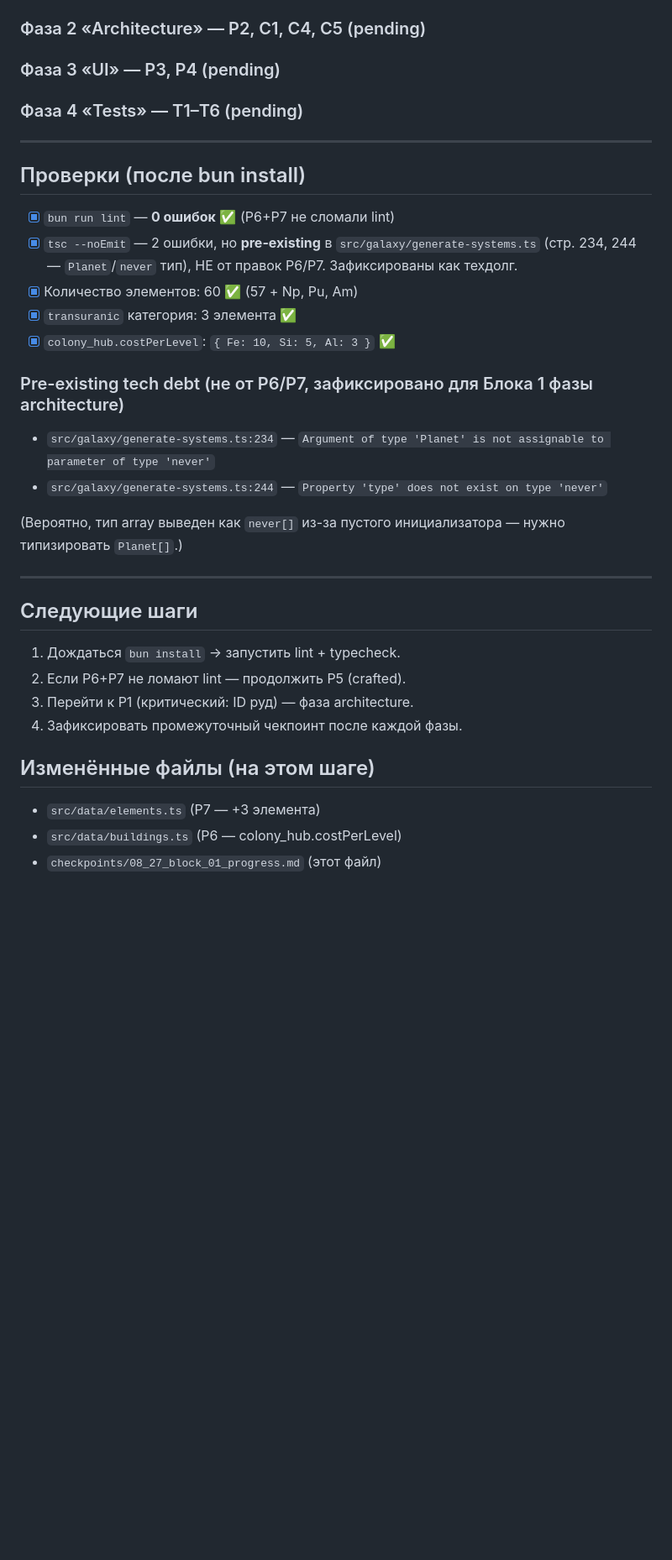
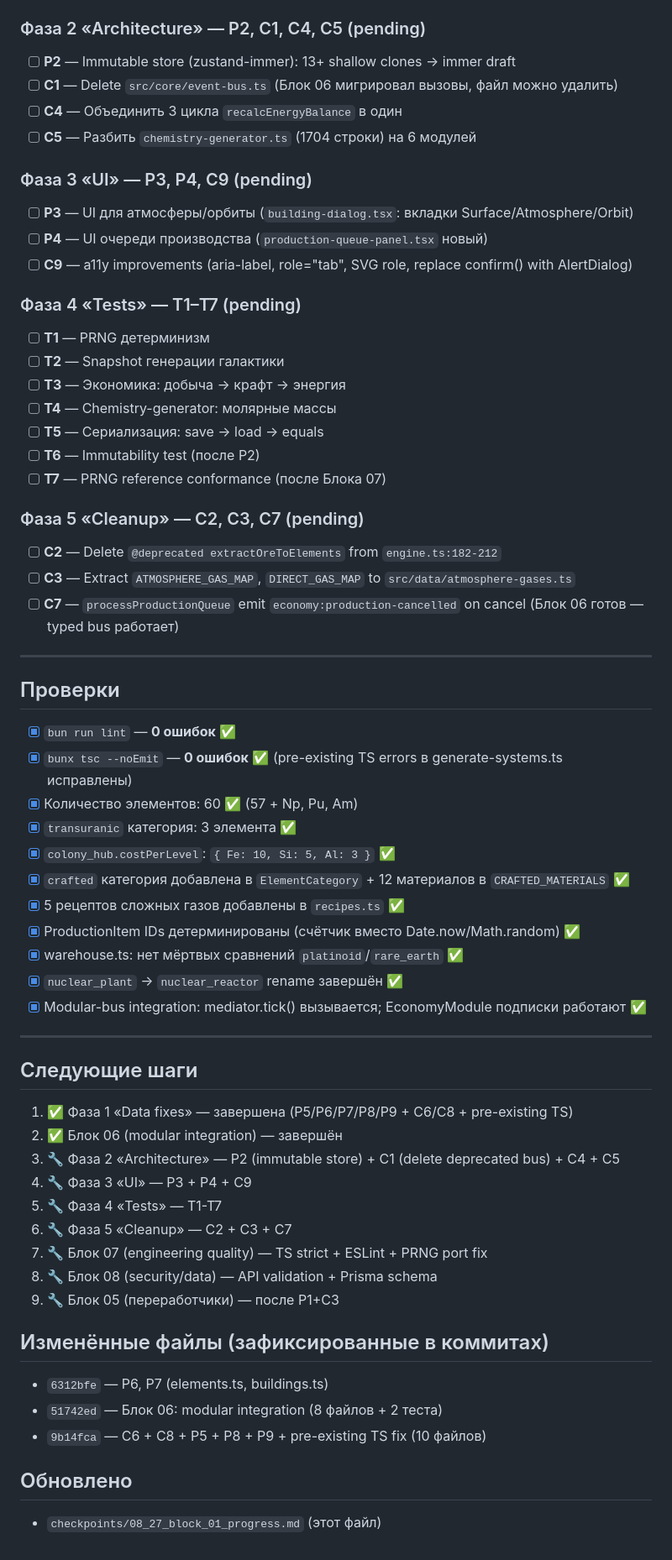
Before and after one commit to vivasua-collab/spacegame, a Markdown page: checkpoints/08_27_block_01_progress.md, the part around one of its changes. Shown at 84% size. Rendered like a GitHub page; blank space fills up the shorter version.

Commit message:
docs: update Block 01 progress — P5/P6/P7/P8/P9 + C6/C8 + pre-existing TS done (commit 9b14fca)

```diff
--- a/checkpoints/08_27_block_01_progress.md
+++ b/checkpoints/08_27_block_01_progress.md
@@ -55,35 +82,65 @@
 - [ ] `scripts/validate-recipes.ts` (новый): валидация всех рецептов
 
 ### Фаза 2 «Architecture» — P2, C1, C4, C5 (pending)
-### Фаза 3 «UI» — P3, P4 (pending)
-### Фаза 4 «Tests» — T1–T6 (pending)
+- [ ] **P2** — Immutable store (zustand-immer): 13+ shallow clones → immer draft
+- [ ] **C1** — Delete `src/core/event-bus.ts` (Блок 06 мигрировал вызовы, файл можно удалить)
+- [ ] **C4** — Объединить 3 цикла `recalcEnergyBalance` в один
+- [ ] **C5** — Разбить `chemistry-generator.ts` (1704 строки) на 6 модулей
+
+### Фаза 3 «UI» — P3, P4, C9 (pending)
+- [ ] **P3** — UI для атмосферы/орбиты (`building-dialog.tsx`: вкладки Surface/Atmosphere/Orbit)
+- [ ] **P4** — UI очереди производства (`production-queue-panel.tsx` новый)
+- [ ] **C9** — a11y improvements (aria-label, role="tab", SVG role, replace confirm() with AlertDialog)
+
+### Фаза 4 «Tests» — T1–T7 (pending)
+- [ ] **T1** — PRNG детерминизм
+- [ ] **T2** — Snapshot генерации галактики
+- [ ] **T3** — Экономика: добыча → крафт → энергия
+- [ ] **T4** — Chemistry-generator: молярные массы
+- [ ] **T5** — Сериализация: save → load → equals
+- [ ] **T6** — Immutability test (после P2)
+- [ ] **T7** — PRNG reference conformance (после Блока 07)
+
+### Фаза 5 «Cleanup» — C2, C3, C7 (pending)
+- [ ] **C2** — Delete `@deprecated extractOreToElements` from `engine.ts:182-212`
+- [ ] **C3** — Extract `ATMOSPHERE_GAS_MAP`, `DIRECT_GAS_MAP` to `src/data/atmosphere-gases.ts`
+- [ ] **C7** — `processProductionQueue` emit `economy:production-cancelled` on cancel (Блок 06 готов — typed bus работает)
 
 ---
 
-## Проверки (после bun install)
+## Проверки
 
-- [x] `bun run lint` — **0 ошибок** ✅ (P6+P7 не сломали lint)
-- [x] `tsc --noEmit` — 2 ошибки, но **pre-existing** в `src/galaxy/generate-systems.ts` (стр. 234, 244 — `Planet`/`never` тип), НЕ от правок P6/P7. Зафиксированы как техдолг.
+- [x] `bun run lint` — **0 ошибок** ✅
+- [x] `bunx tsc --noEmit` — **0 ошибок** ✅ (pre-existing TS errors в generate-systems.ts исправлены)
 - [x] Количество элементов: 60 ✅ (57 + Np, Pu, Am)
 - [x] `transuranic` категория: 3 элемента ✅
 - [x] `colony_hub.costPerLevel`: `{ Fe: 10, Si: 5, Al: 3 }` ✅
-
-### Pre-existing tech debt (не от P6/P7, зафиксировано для Блока 1 фазы architecture)
-- `src/galaxy/generate-systems.ts:234` — `Argument of type 'Planet' is not assignable to parameter of type 'never'`
-- `src/galaxy/generate-systems.ts:244` — `Property 'type' does not exist on type 'never'`
-
-(Вероятно, тип array выведен как `never[]` из-за пустого инициализатора — нужно типизировать `Planet[]`.)
+- [x] `crafted` категория добавлена в `ElementCategory` + 12 материалов в `CRAFTED_MATERIALS` ✅
+- [x] 5 рецептов сложных газов добавлены в `recipes.ts` ✅
+- [x] ProductionItem IDs детерминированы (счётчик вместо Date.now/Math.random) ✅
+- [x] warehouse.ts: нет мёртвых сравнений `platinoid`/`rare_earth` ✅
+- [x] `nuclear_plant` → `nuclear_reactor` rename завершён ✅
+- [x] Modular-bus integration: mediator.tick() вызывается; EconomyModule подписки работают ✅
 
 ---
 
 ## Следующие шаги
 
-1. Дождаться `bun install` → запустить lint + typecheck.
-2. Если P6+P7 не ломают lint — продолжить P5 (crafted).
-3. Перейти к P1 (критический: ID руд) — фаза architecture.
-4. Зафиксировать промежуточный чекпоинт после каждой фазы.
+1. ✅ Фаза 1 «Data fixes» — завершена (P5/P6/P7/P8/P9 + C6/C8 + pre-existing TS)
+2. ✅ Блок 06 (modular integration) — завершён
+3. 🔧 Фаза 2 «Architecture» — P2 (immutable store) + C1 (delete deprecated bus) + C4 + C5
+4. 🔧 Фаза 3 «UI» — P3 + P4 + C9
+5. 🔧 Фаза 4 «Tests» — T1-T7
+6. 🔧 Фаза 5 «Cleanup» — C2 + C3 + C7
+7. 🔧 Блок 07 (engineering quality) — TS strict + ESLint + PRNG port fix
+8. 🔧 Блок 08 (security/data) — API validation + Prisma schema
+9. 🔧 Блок 05 (переработчики) — после P1+C3
 
-## Изменённые файлы (на этом шаге)
-- `src/data/elements.ts` (P7 — +3 элемента)
-- `src/data/buildings.ts` (P6 — colony_hub.costPerLevel)
+## Изменённые файлы (зафиксированные в коммитах)
+
+- `6312bfe` — P6, P7 (elements.ts, buildings.ts)
+- `51742ed` — Блок 06: modular integration (8 файлов + 2 теста)
+- `9b14fca` — C6 + C8 + P5 + P8 + P9 + pre-existing TS fix (10 файлов)
+
+## Обновлено
 - `checkpoints/08_27_block_01_progress.md` (этот файл)
```
Also changed, not shown: other parts of checkpoints/08_27_block_01_progress.md (+51 -24 lines).
